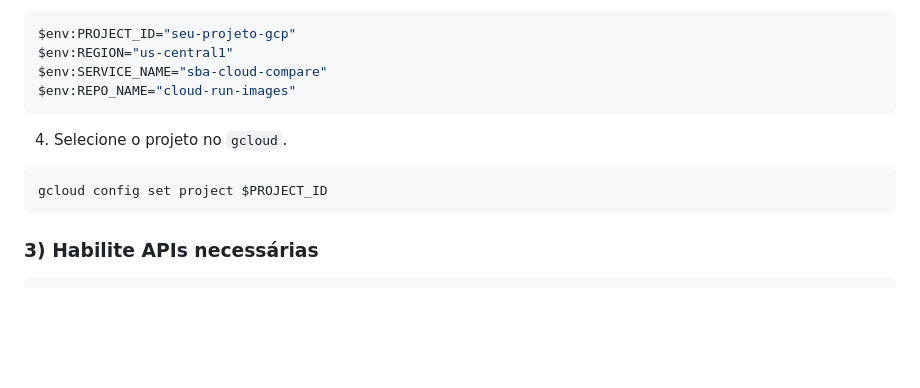
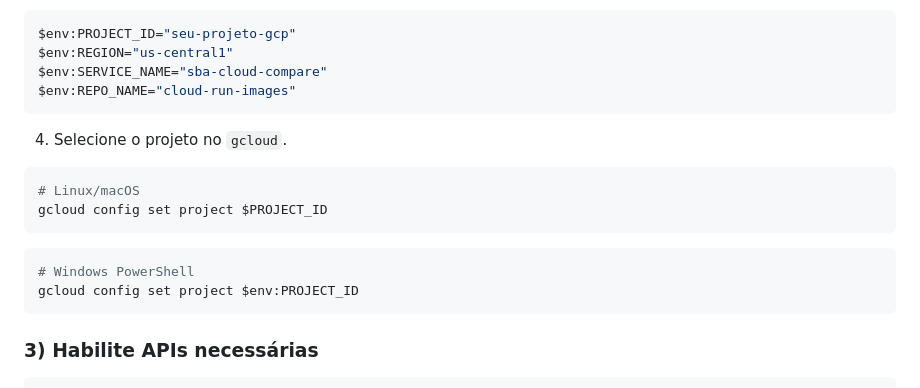
Before and after one commit to lelocrow/SBACloudCompare, a Markdown page: README.md, the part around the change. GitHub-like rendering; blank space fills up the shorter version.

Commit message:
📝 docs: fix PowerShell project variable usage in Cloud Run steps

````diff
--- a/README.md
+++ b/README.md
@@ -109,7 +109,12 @@ $env:REPO_NAME="cloud-run-images"
 
 4. Selecione o projeto no `gcloud`.
 ```bash
+# Linux/macOS
 gcloud config set project $PROJECT_ID
+```
+```powershell
+# Windows PowerShell
+gcloud config set project $env:PROJECT_ID
 ```
 
 ### 3) Habilite APIs necessárias
````
